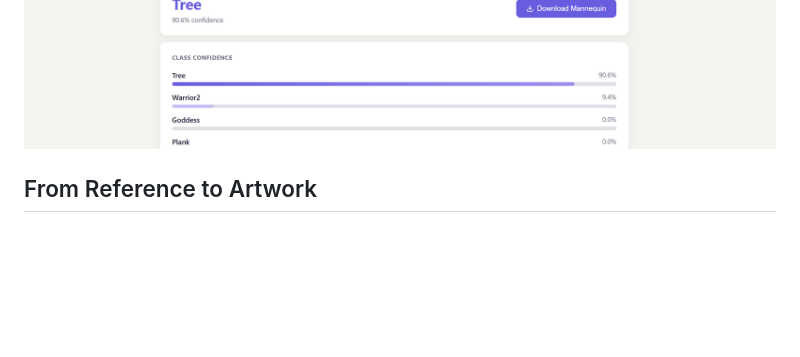
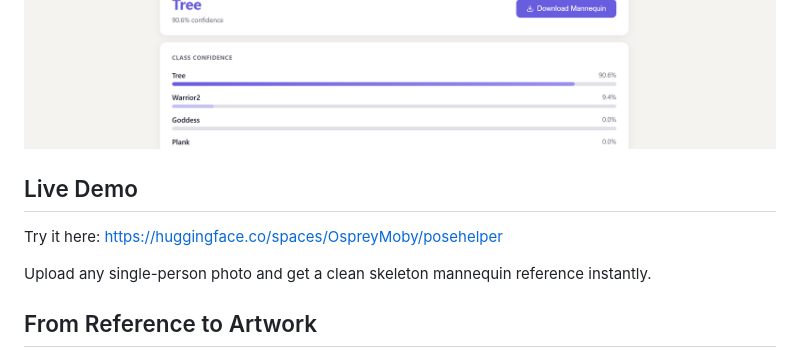
Before and after one commit to Ruiyang1210W/PoseHelper, a Markdown page: README.md, the part around the change. Rendered like a GitHub page; blank space fills up the shorter version.

Commit message:
Add live demo link

```diff
--- a/README.md
+++ b/README.md
@@ -10,6 +10,13 @@ PoseHelper uses MoveNet SinglePose Thunder, which is optimized for single-person
 
 ![PoseHelper demo](<Posehelper screenshot1.png>)
 ![PoseHelper demo](<Posehelper screenshot2.png>)
+
+## Live Demo
+
+Try it here: https://huggingface.co/spaces/OspreyMoby/posehelper
+
+Upload any single-person photo and get a clean skeleton mannequin reference instantly.
+
 
 ## From Reference to Artwork
 
```
